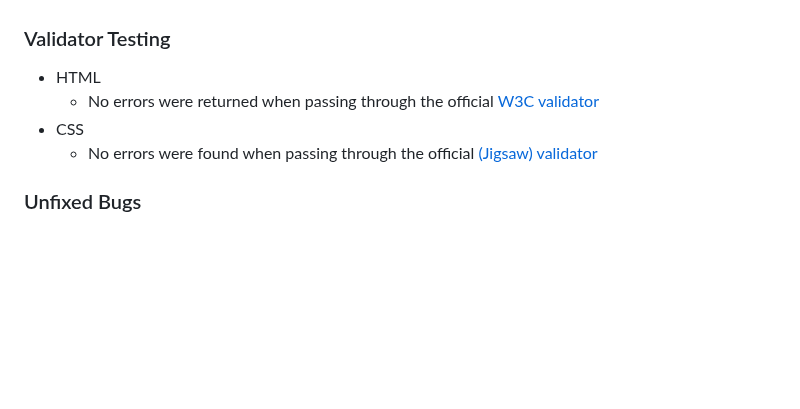
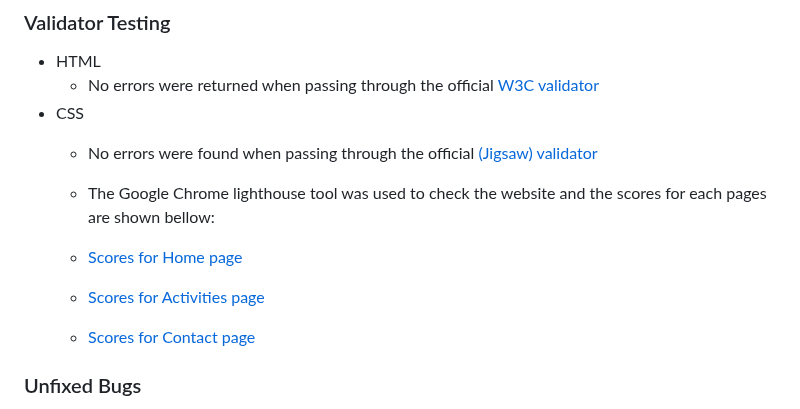
Before and after one commit to teman67/Project-1, a Markdown page: README.md, the part around the change. GitHub-like rendering; blank space fills up the shorter version.

```diff
--- a/README.md
+++ b/README.md
@@ -69,6 +69,12 @@ If this section grows too long, you may want to split it off into a separate fil
 - CSS
   - No errors were found when passing through the official [(Jigsaw) validator](https://github.com/teman67/Project-1/blob/main/readme_folder/W3C%20CSS%20Validator%20results%20for%20TextArea_Tiny%20World%20for%20Your%20Tinies.html)
 
+  - The Google Chrome lighthouse tool was used to check the website and the scores for each pages are shown bellow:
+  - [Scores for Home page]()
+  - [Scores for Activities page]()
+  - [Scores for Contact page]()
+
+
 ### Unfixed Bugs
 
 When I use media query for cellphone size, in the home page, the first green bullet point goes to the right side of the screen in google chrome while in firefox it is in a correct side. I have checked different parameters in my css styling but I could not solve it. I also searched on google and stack overflow and still the isuue was not solved.
```
